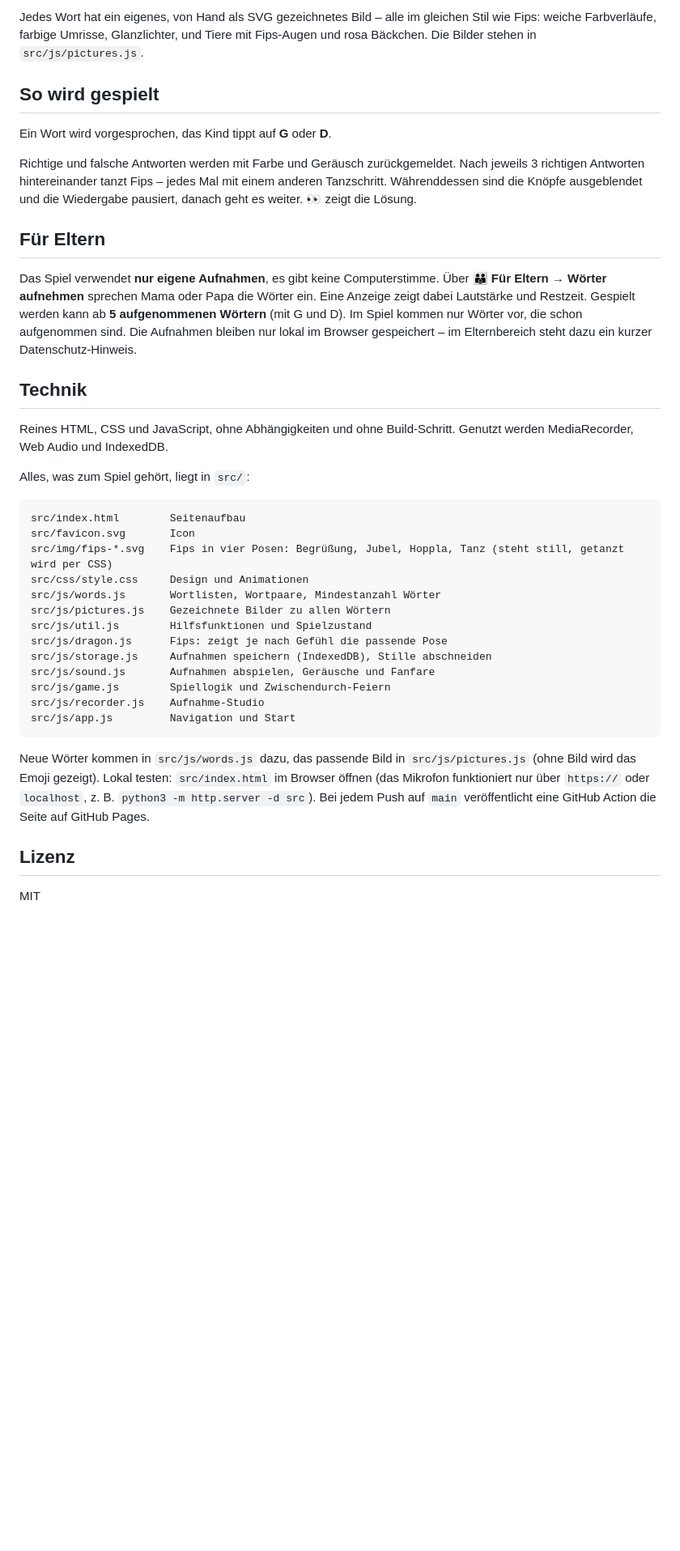
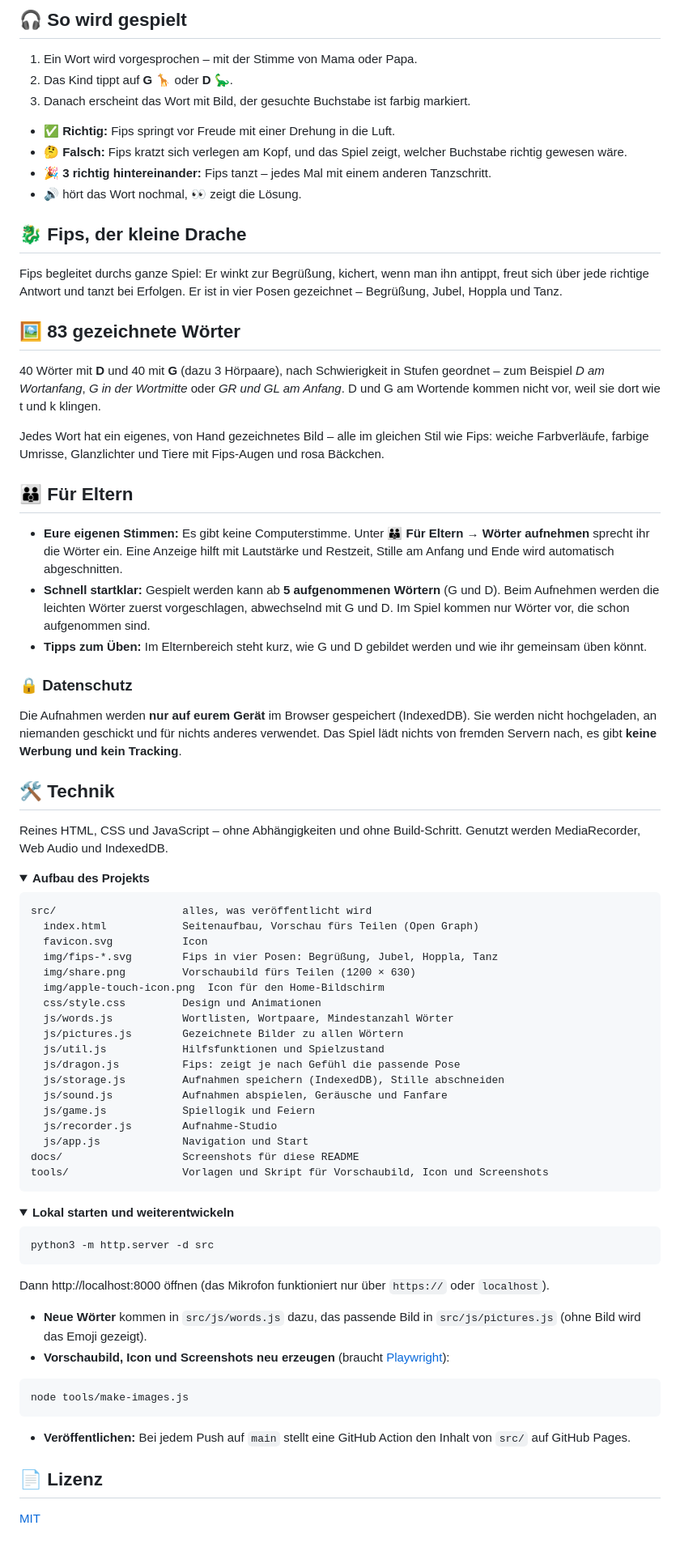
Before and after one commit to nager-code/logopaedie-g-d, a Markdown page: README.md, the part around one of its changes. Shown at 81% size. Rendered like a GitHub page; folded sections open; blank space fills up the shorter version.

````diff
--- a/README.md
+++ b/README.md
@@ -16,42 +26,85 @@ Fips begleitet durchs Spiel: Auf der Startseite winkt er und begrüßt das Kind.
 
-Jedes Wort hat ein eigenes, von Hand als SVG gezeichnetes Bild – alle im gleichen Stil wie Fips: weiche Farbverläufe, farbige Umrisse, Glanzlichter, und Tiere mit Fips-Augen und rosa Bäckchen. Die Bilder stehen in `src/js/pictures.js`.
+## 🎧 So wird gespielt
 
-## So wird gespielt
+1. Ein Wort wird vorgesprochen – mit der Stimme von Mama oder Papa.
+2. Das Kind tippt auf **G** 🦒 oder **D** 🦕.
+3. Danach erscheint das Wort mit Bild, der gesuchte Buchstabe ist farbig markiert.
 
-Ein Wort wird vorgesprochen, das Kind tippt auf **G** oder **D**.
+- ✅ **Richtig:** Fips springt vor Freude mit einer Drehung in die Luft.
+- 🤔 **Falsch:** Fips kratzt sich verlegen am Kopf, und das Spiel zeigt, welcher Buchstabe richtig gewesen wäre.
+- 🎉 **3 richtig hintereinander:** Fips tanzt – jedes Mal mit einem anderen Tanzschritt.
+- 🔊 hört das Wort nochmal, 👀 zeigt die Lösung.
 
-Richtige und falsche Antworten werden mit Farbe und Geräusch zurückgemeldet. Nach jeweils 3 richtigen Antworten hintereinander tanzt Fips – jedes Mal mit einem anderen Tanzschritt. Währenddessen sind die Knöpfe ausgeblendet und die Wiedergabe pausiert, danach geht es weiter. 👀 zeigt die Lösung.
+## 🐉 Fips, der kleine Drache
 
-## Für Eltern
+Fips begleitet durchs ganze Spiel: Er winkt zur Begrüßung, kichert, wenn man ihn antippt, freut sich über jede richtige Antwort und tanzt bei Erfolgen. Er ist in vier Posen gezeichnet – Begrüßung, Jubel, Hoppla und Tanz.
 
-Das Spiel verwendet **nur eigene Aufnahmen**, es gibt keine Computerstimme. Über **👪 Für Eltern → Wörter aufnehmen** sprechen Mama oder Papa die Wörter ein. Eine Anzeige zeigt dabei Lautstärke und Restzeit. Gespielt werden kann ab **5 aufgenommenen Wörtern** (mit G und D). Im Spiel kommen nur Wörter vor, die schon aufgenommen sind. Die Aufnahmen bleiben nur lokal im Browser gespeichert – im Elternbereich steht dazu ein kurzer Datenschutz-Hinweis.
+## 🖼️ 83 gezeichnete Wörter
 
-## Technik
+40 Wörter mit **D** und 40 mit **G** (dazu 3 Hörpaare), nach Schwierigkeit in Stufen geordnet – zum Beispiel *D am Wortanfang*, *G in der Wortmitte* oder *GR und GL am Anfang*. D und G am Wortende kommen nicht vor, weil sie dort wie t und k klingen.
 
-Reines HTML, CSS und JavaScript, ohne Abhängigkeiten und ohne Build-Schritt. Genutzt werden MediaRecorder, Web Audio und IndexedDB.
+Jedes Wort hat ein eigenes, von Hand gezeichnetes Bild – alle im gleichen Stil wie Fips: weiche Farbverläufe, farbige Umrisse, Glanzlichter und Tiere mit Fips-Augen und rosa Bäckchen.
 
-Alles, was zum Spiel gehört, liegt in `src/`:
+## 👪 Für Eltern
+
+- **Eure eigenen Stimmen:** Es gibt keine Computerstimme. Unter **👪 Für Eltern → Wörter aufnehmen** sprecht ihr die Wörter ein. Eine Anzeige hilft mit Lautstärke und Restzeit, Stille am Anfang und Ende wird automatisch abgeschnitten.
+- **Schnell startklar:** Gespielt werden kann ab **5 aufgenommenen Wörtern** (G und D). Beim Aufnehmen werden die leichten Wörter zuerst vorgeschlagen, abwechselnd mit G und D. Im Spiel kommen nur Wörter vor, die schon aufgenommen sind.
+- **Tipps zum Üben:** Im Elternbereich steht kurz, wie G und D gebildet werden und wie ihr gemeinsam üben könnt.
+
+### 🔒 Datenschutz
+
+Die Aufnahmen werden **nur auf eurem Gerät** im Browser gespeichert (IndexedDB). Sie werden nicht hochgeladen, an niemanden geschickt und für nichts anderes verwendet. Das Spiel lädt nichts von fremden Servern nach, es gibt **keine Werbung und kein Tracking**.
+
+## 🛠️ Technik
+
+Reines HTML, CSS und JavaScript – ohne Abhängigkeiten und ohne Build-Schritt. Genutzt werden MediaRecorder, Web Audio und IndexedDB.
+
+<details>
+<summary><b>Aufbau des Projekts</b></summary>
 
 ```
-src/index.html        Seitenaufbau
-src/favicon.svg       Icon
-src/img/fips-*.svg    Fips in vier Posen: Begrüßung, Jubel, Hoppla, Tanz (steht still, getanzt wird per CSS)
-src/css/style.css     Design und Animationen
-src/js/words.js       Wortlisten, Wortpaare, Mindestanzahl Wörter
-src/js/pictures.js    Gezeichnete Bilder zu allen Wörtern
-src/js/util.js        Hilfsfunktionen und Spielzustand
-src/js/dragon.js      Fips: zeigt je nach Gefühl die passende Pose
-src/js/storage.js     Aufnahmen speichern (IndexedDB), Stille abschneiden
-src/js/sound.js       Aufnahmen abspielen, Geräusche und Fanfare
-src/js/game.js        Spiellogik und Zwischendurch-Feiern
-src/js/recorder.js    Aufnahme-Studio
-src/js/app.js         Navigation und Start
+src/                    alles, was veröffentlicht wird
+  index.html            Seitenaufbau, Vorschau fürs Teilen (Open Graph)
+  favicon.svg           Icon
+  img/fips-*.svg        Fips in vier Posen: Begrüßung, Jubel, Hoppla, Tanz
+  img/share.png         Vorschaubild fürs Teilen (1200 × 630)
+  img/apple-touch-icon.png  Icon für den Home-Bildschirm
+  css/style.css         Design und Animationen
+  js/words.js           Wortlisten, Wortpaare, Mindestanzahl Wörter
+  js/pictures.js        Gezeichnete Bilder zu allen Wörtern
+  js/util.js            Hilfsfunktionen und Spielzustand
+  js/dragon.js          Fips: zeigt je nach Gefühl die passende Pose
+  js/storage.js         Aufnahmen speichern (IndexedDB), Stille abschneiden
+  js/sound.js           Aufnahmen abspielen, Geräusche und Fanfare
+  js/game.js            Spiellogik und Feiern
+  js/recorder.js        Aufnahme-Studio
+  js/app.js             Navigation und Start
+docs/                   Screenshots für diese README
+tools/                  Vorlagen und Skript für Vorschaubild, Icon und Screenshots
 ```
 
-Neue Wörter kommen in `src/js/words.js` dazu, das passende Bild in `src/js/pictures.js` (ohne Bild wird das Emoji gezeigt). Lokal testen: `src/index.html` im Browser öffnen
-(das Mikrofon funktioniert nur über `https://` oder `localhost`, z. B. `python3 -m http.server -d src`).
-Bei jedem Push auf `main` veröffentlicht eine GitHub Action die Seite auf GitHub Pages.
+</details>
 
-## Lizenz
+<details>
+<summary><b>Lokal starten und weiterentwickeln</b></summary>
 
-MIT
+```bash
+python3 -m http.server -d src
+```
+
+Dann http://localhost:8000 öffnen (das Mikrofon funktioniert nur über `https://` oder `localhost`).
+
+- **Neue Wörter** kommen in `src/js/words.js` dazu, das passende Bild in `src/js/pictures.js` (ohne Bild wird das Emoji gezeigt).
+- **Vorschaubild, Icon und Screenshots neu erzeugen** (braucht [Playwright](https://playwright.dev)):
+
+```bash
+node tools/make-images.js
+```
+
+- **Veröffentlichen:** Bei jedem Push auf `main` stellt eine GitHub Action den Inhalt von `src/` auf GitHub Pages.
+
+</details>
+
+## 📄 Lizenz
+
+[MIT](LICENSE)
````
Also changed, not shown: other parts of README.md (+18 -8 lines), docs/eltern.png (added), docs/feier.png (added), docs/richtig.png (added), docs/start.png (added), src/img/apple-touch-icon.png (added), src/img/share.png (added), 4 other files.
